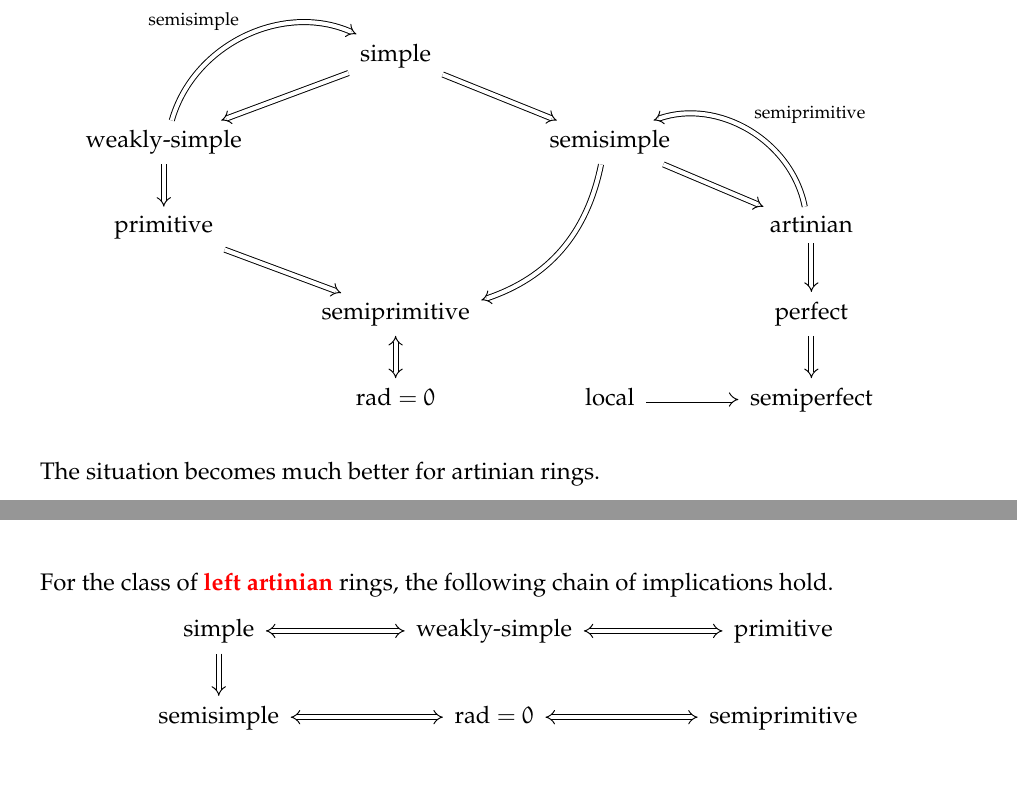
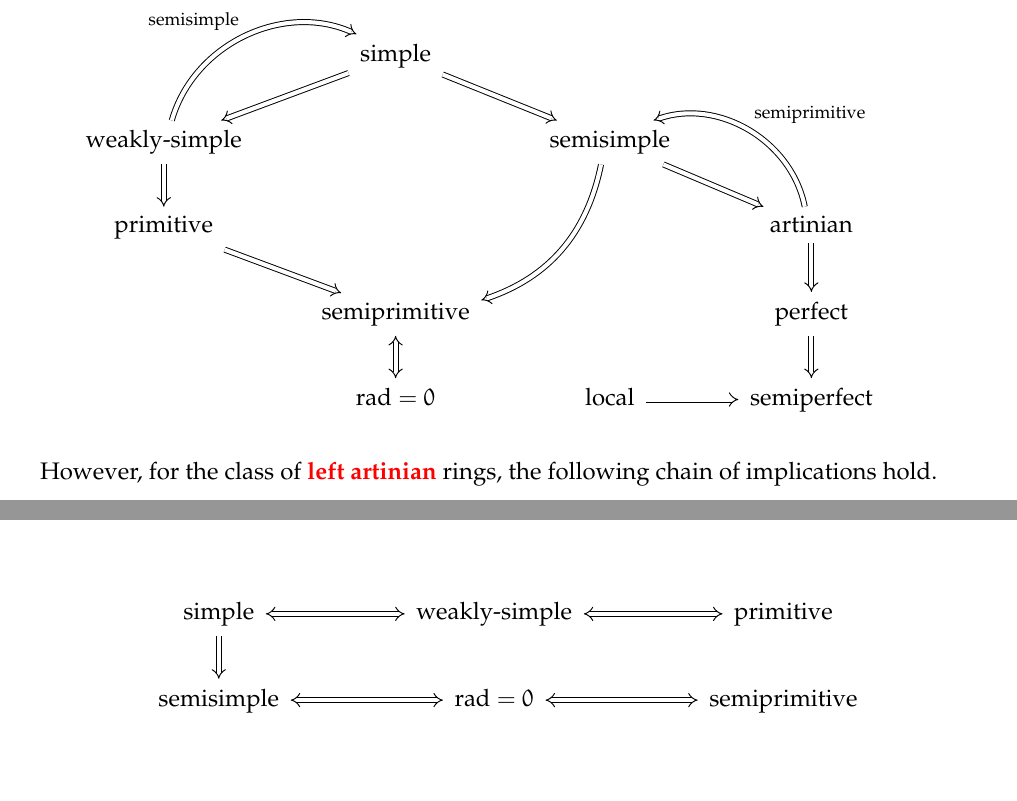
Before and after one commit to aryamanmaithani/math, a LaTeX document (notes/nca.tex): two parts of pages 6 and 7 of 21, joined at a grey line, cut so that both start at the same text, the shorter picture padded with empty space. Compiled offline with pdfLaTeX.

Commit message:
made artin implications as a command

```diff
--- a/notes/nca.tex
+++ b/notes/nca.tex
@@ -233,17 +234,18 @@ A summary of the main implications is given below.
 	\end{tikzcd}
 \end{equation*}
 
-The situation becomes much better for artinian rings.
+\newcommand{\artinianimplications}[1]{%
+\begin{equation*}
+	\begin{tikzcd}[ampersand replacement = \&, background color=#1]
+		\text{simple} \arrow[rr, Leftrightarrow] \arrow[d, Rightarrow] \&  \& \text{weakly-simple} \arrow[rr, Leftrightarrow] \&  \& \text{primitive} \\
+	\text{semisimple} \arrow[rr, Leftrightarrow]  \&  \& \rad = 0 \arrow[rr, Leftrightarrow] \& \& \text{semiprimitive}
+	\end{tikzcd}
+\end{equation*}
+}
 
-\begin{restatable}[]{fakethm*}{artinianringimplications} \label{thm:artinian-ring-implications}
-	For the class of \textbf{{\color{red}left artinian}} rings, the following chain of implications hold.
-	\begin{equation*}
-		\begin{tikzcd}[ampersand replacement = \&]
-			\text{simple} \arrow[rr, Leftrightarrow] \arrow[d, Rightarrow] \&  \& \text{weakly-simple} \arrow[rr, Leftrightarrow] \&  \& \text{primitive} \\
-		\text{semisimple} \arrow[rr, Leftrightarrow]  \&  \& \rad = 0 \arrow[rr, Leftrightarrow] \& \& \text{semiprimitive}
-		\end{tikzcd}
-	\end{equation*}
-\end{restatable}
+However, for the class of \textbf{{\color{red}left artinian}} rings, the following chain of implications hold.
+
+\artinianimplications{white}
 
 \section{Implications between some of the properties}
 
```
Also changed, not shown: notes/nca.pdf, notes/nca.tex (5 more changed lines).
